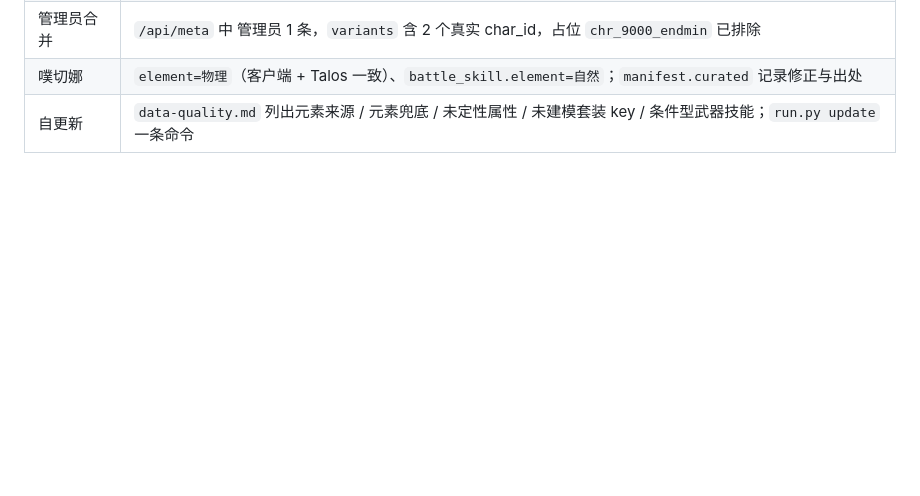
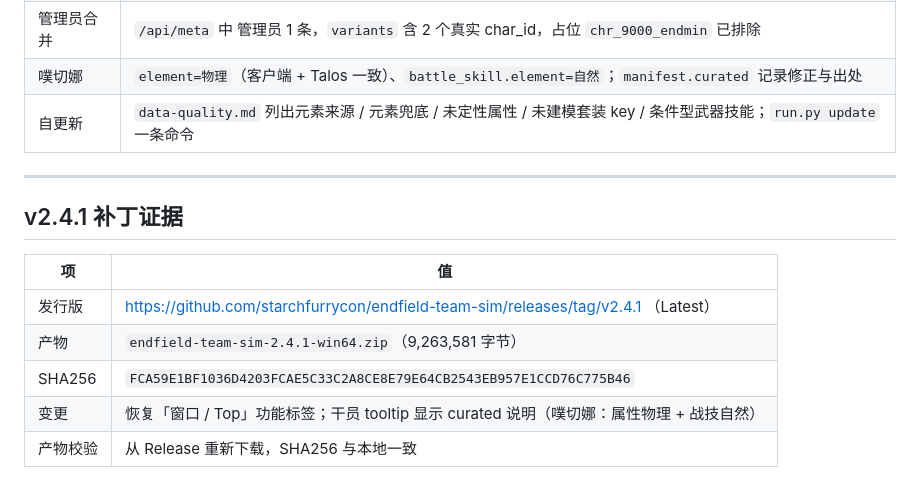
Before and after one commit to starchfurrycon/endfield-team-sim, a Markdown page: docs/04-验收报告.md, the part around the change. GitHub-like rendering; blank space fills up the shorter version.

```diff
--- a/docs/04-验收报告.md
+++ b/docs/04-验收报告.md
@@ -169,3 +169,15 @@ Ran 26 tests in 0.57s  OK
 | 管理员合并 | `/api/meta` 中 管理员 1 条，`variants` 含 2 个真实 char_id，占位 `chr_9000_endmin` 已排除 |
 | 噗切娜 | `element=物理`（客户端 + Talos 一致）、`battle_skill.element=自然`；`manifest.curated` 记录修正与出处 |
 | 自更新 | `data-quality.md` 列出元素来源 / 元素兜底 / 未定性属性 / 未建模套装 key / 条件型武器技能；`run.py update` 一条命令 |
+
+---
+
+## v2.4.1 补丁证据
+
+| 项 | 值 |
+|---|---|
+| 发行版 | https://github.com/starchfurrycon/endfield-team-sim/releases/tag/v2.4.1 （Latest） |
+| 产物 | `endfield-team-sim-2.4.1-win64.zip`（9,263,581 字节） |
+| SHA256 | `FCA59E1BF1036D4203FCAE5C33C2A8CE8E79E64CB2543EB957E1CCD76C775B46` |
+| 变更 | 恢复「窗口 / Top」功能标签；干员 tooltip 显示 curated 说明（噗切娜：属性物理 + 战技自然） |
+| 产物校验 | 从 Release 重新下载，SHA256 与本地一致 |
```
Also changed, not shown: docs/03-进展.md (+7 -0 lines).
